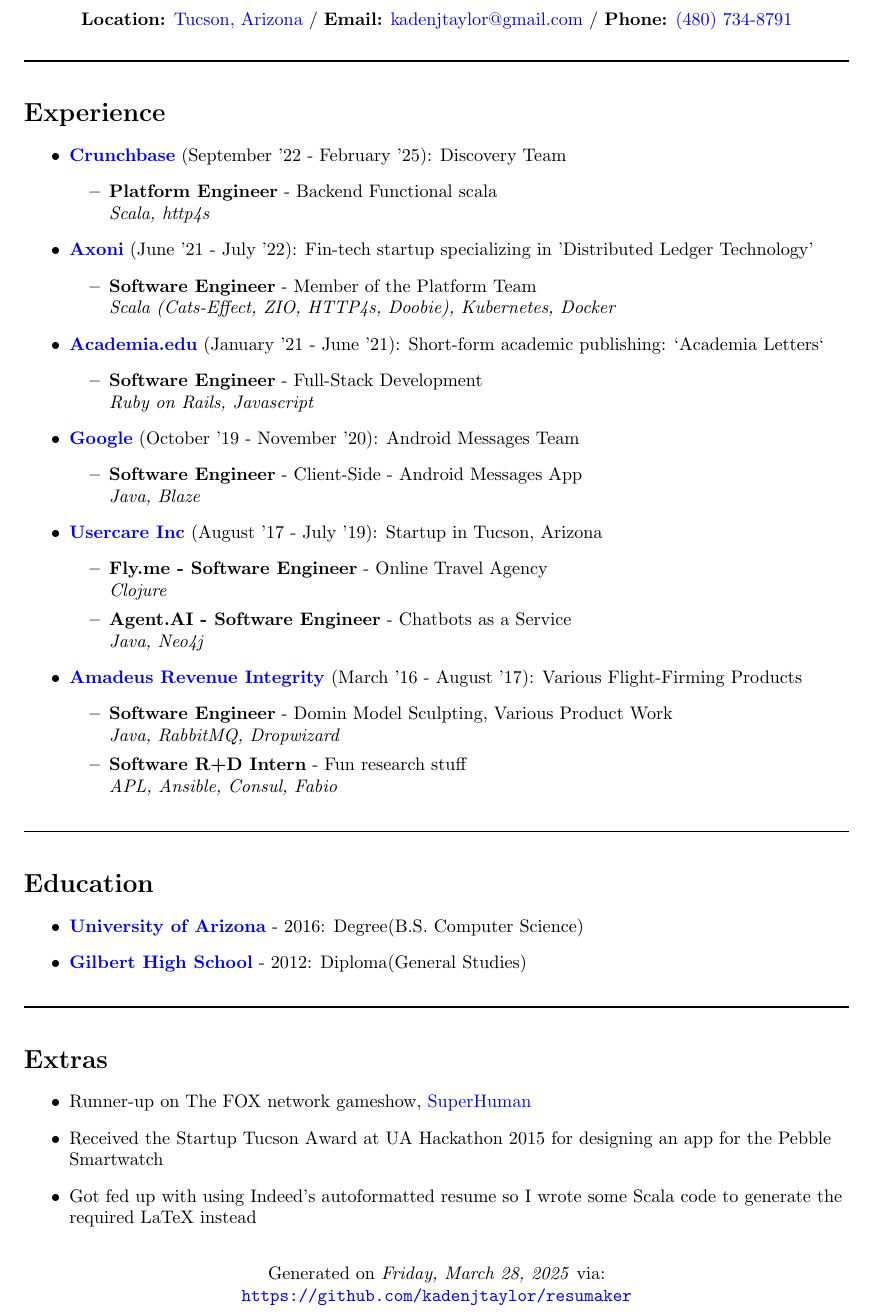
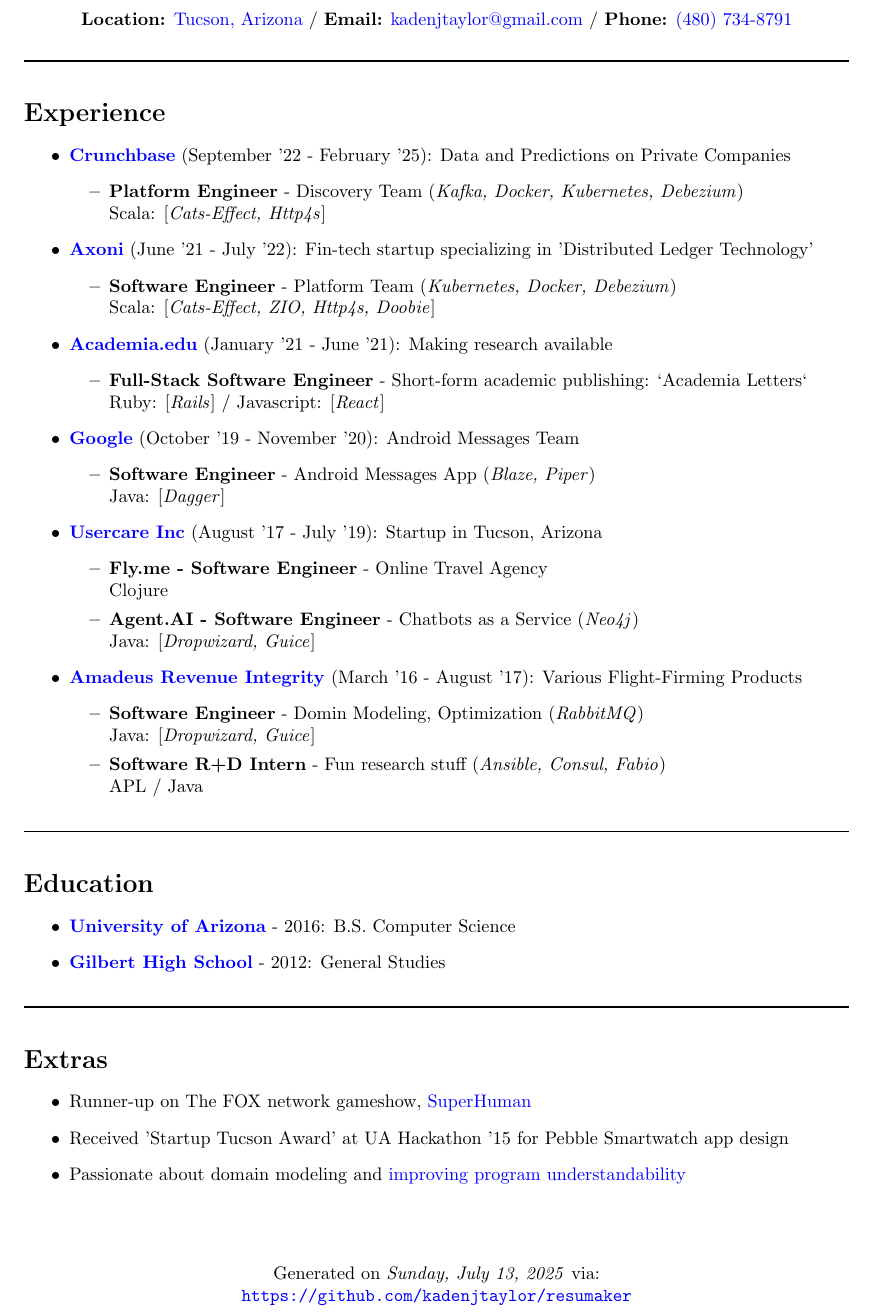
Before and after one commit to kadenjtaylor/resumaker, a LaTeX CV (latex/kaden_taylor_resume.tex): part of the page, cut so that both start at the same text. Compiled offline with pdfLaTeX.

Commit message:
Better formatting, job domain model update

```diff
--- a/latex/kaden_taylor_resume.tex
+++ b/latex/kaden_taylor_resume.tex
@@ -29,31 +29,31 @@
 \raggedright{\section*{Experience}}
 
 \begin{itemize}
-\item \href{https://crunchbase.com}{\textbf{Crunchbase}} {(September '22 - February '25)}: Discovery Team
+\item \href{https://crunchbase.com}{\textbf{Crunchbase}} {(September '22 - February '25)}: Data and Predictions on Private Companies
 \begin{itemize}
-\item \textbf{Platform Engineer} - Backend Functional scala\newline \textit{Scala, http4s}
+\item \textbf{Platform Engineer} - Discovery Team (\textit{Kafka, Docker, Kubernetes, Debezium})\newline Scala: [\textit{Cats-Effect, Http4s}]
 \end{itemize}
 \item \href{https://axoni.com}{\textbf{Axoni}} {(June '21 - July '22)}: Fin-tech startup specializing in 'Distributed Ledger Technology'
 \begin{itemize}
-\item \textbf{Software Engineer} - Member of the Platform Team\newline \textit{Scala (Cats-Effect, ZIO, HTTP4s, Doobie), Kubernetes, Docker}
+\item \textbf{Software Engineer} - Platform Team (\textit{Kubernetes, Docker, Debezium})\newline Scala: [\textit{Cats-Effect, ZIO, Http4s, Doobie}]
 \end{itemize}
-\item \href{https://academia.edu}{\textbf{Academia.edu}} {(January '21 - June '21)}: Short-form academic publishing: `Academia Letters`
+\item \href{https://academia.edu}{\textbf{Academia.edu}} {(January '21 - June '21)}: Making research available
 \begin{itemize}
-\item \textbf{Software Engineer} - Full-Stack Development\newline \textit{Ruby on Rails, Javascript}
+\item \textbf{Full-Stack Software Engineer} - Short-form academic publishing: `Academia Letters` \newline Ruby: [\textit{Rails}] / Javascript: [\textit{React}]
 \end{itemize}
 \item \href{https://google.com}{\textbf{Google}} {(October '19 - November '20)}: Android Messages Team
 \begin{itemize}
-\item \textbf{Software Engineer} - Client-Side - Android Messages App\newline \textit{Java, Blaze}
+\item \textbf{Software Engineer} - Android Messages App (\textit{Blaze, Piper})\newline Java: [\textit{Dagger}]
 \end{itemize}
 \item \href{https://www.crunchbase.com/organization/usercare}{\textbf{Usercare Inc}} {(August '17 - July '19)}: Startup in Tucson, Arizona
 \begin{itemize}
-\item \textbf{Fly.me - Software Engineer} - Online Travel Agency\newline \textit{Clojure}
-\item \textbf{Agent.AI - Software Engineer} - Chatbots as a Service\newline \textit{Java, Neo4j}
+\item \textbf{Fly.me - Software Engineer} - Online Travel Agency \newline Clojure
+\item \textbf{Agent.AI - Software Engineer} - Chatbots as a Service (\textit{Neo4j})\newline Java: [\textit{Dropwizard, Guice}]
 \end{itemize}
 \item \href{https://amadeus.com/en/portfolio/airlines/revenue-integrity}{\textbf{Amadeus Revenue Integrity}} {(March '16 - August '17)}: Various Flight-Firming Products
 \begin{itemize}
-\item \textbf{Software Engineer} - Domin Model Sculpting, Various Product Work\newline \textit{Java, RabbitMQ, Dropwizard}
-\item \textbf{Software R+D Intern} - Fun research stuff\newline \textit{APL, Ansible, Consul, Fabio}
+\item \textbf{Software Engineer} - Domin Modeling, Optimization (\textit{RabbitMQ})\newline Java: [\textit{Dropwizard, Guice}]
+\item \textbf{Software R+D Intern} - Fun research stuff (\textit{Ansible, Consul, Fabio})\newline APL / Java
 \end{itemize}
 \end{itemize}
 \noindent\rule{\linewidth}{1pt}
@@ -61,8 +61,8 @@
 \raggedright{\section*{Education}}
 
 \begin{itemize}
-\item \href{https://www.cs.arizona.edu/}{\textbf{University of Arizona}} - 2016: Degree(B.S. Computer Science)
-\item \href{https://www.gilbertschools.net/gilberthigh}{\textbf{Gilbert High School}} - 2012: Diploma(General Studies)
+\item \href{https://www.cs.arizona.edu/}{\textbf{University of Arizona}} - 2016: B.S. Computer Science
+\item \href{https://www.gilbertschools.net/gilberthigh}{\textbf{Gilbert High School}} - 2012: General Studies
 \end{itemize}
 \noindent\rule{\linewidth}{1pt}
 
@@ -70,11 +70,11 @@
 
 \begin{itemize}
 \item Runner-up on The FOX network gameshow, \href{https://www.youtube.com/watch?v=t65mzlOCDF8}{SuperHuman}
-\item Received the Startup Tucson Award at UA Hackathon 2015 for designing an app for the Pebble Smartwatch
-\item Got fed up with using Indeed's autoformatted resume so I wrote some Scala code to generate the required LaTeX instead
+\item Received 'Startup Tucson Award' at UA Hackathon '15 for Pebble Smartwatch app design
+\item Passionate about domain modeling and \href{https://www.kaden.dev/pages/musings/software_doesnt_have_clay.html}{improving program understandability}
 \end{itemize}
 \vspace*{\fill}
-\centering{Generated on \textit{Friday, March 28, 2025} via:}
+\centering{Generated on \textit{Sunday, July 13, 2025} via:}
 
 \centering{\url{https://github.com/kadenjtaylor/resumaker}}
 \end{document}
```
Also changed, not shown: latex/kaden_taylor_resume.pdf, 3 other files.
